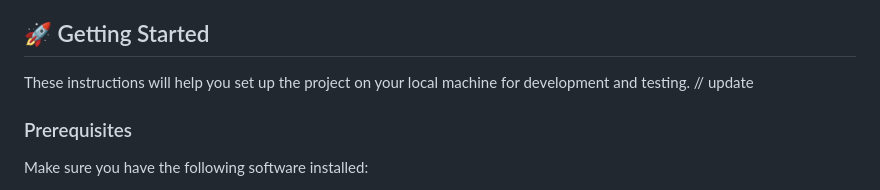
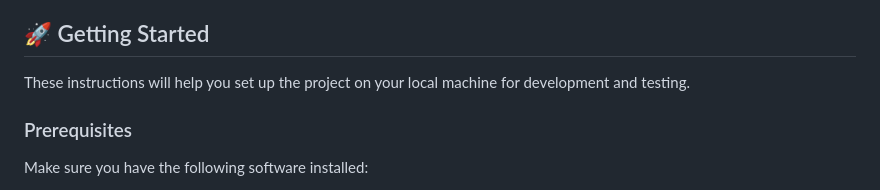
Before and after one commit to project4lifez/koi-ordering-system-japan, a Markdown page: README.md, the part around the change. Rendered like a GitHub page.

```diff
--- a/README.md
+++ b/README.md
@@ -28,7 +28,7 @@ Welcome to the **C# Koi Ordering System In Japan**! This project is designed to
 
 ## 🚀 Getting Started
 
-These instructions will help you set up the project on your local machine for development and testing. // update
+These instructions will help you set up the project on your local machine for development and testing.
 
 ### Prerequisites
 
```
